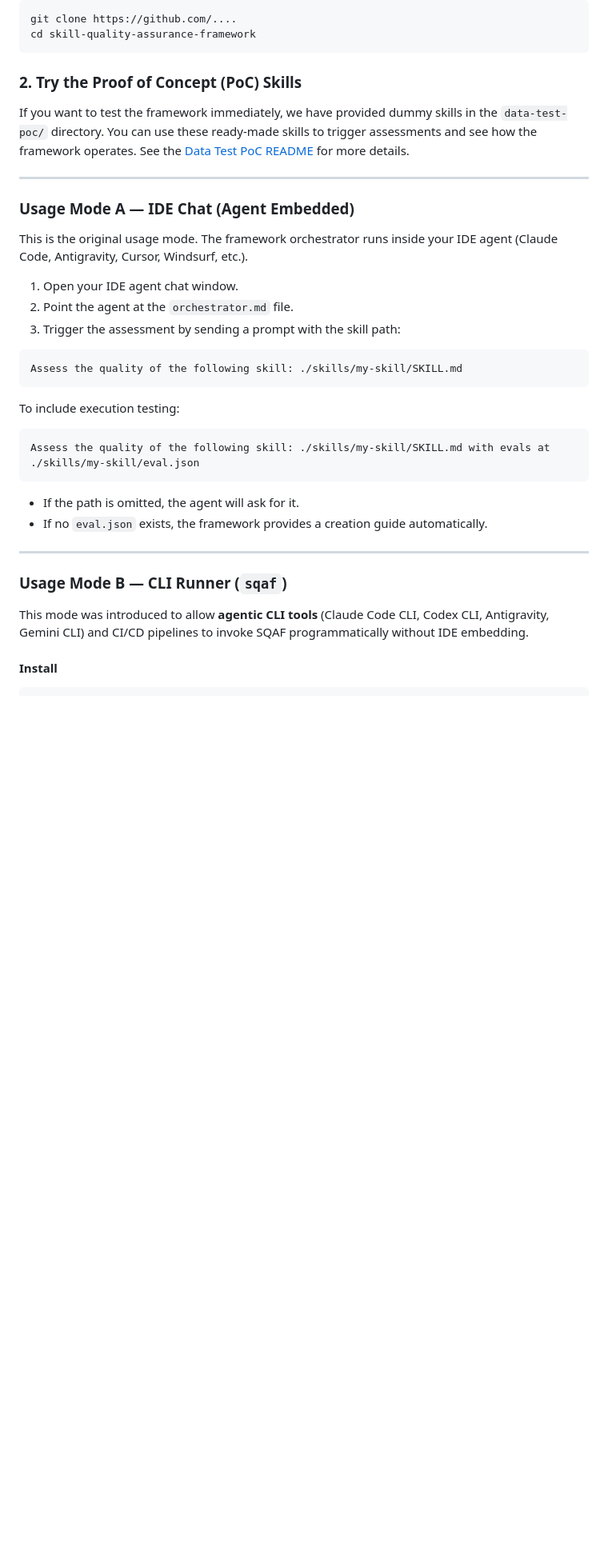
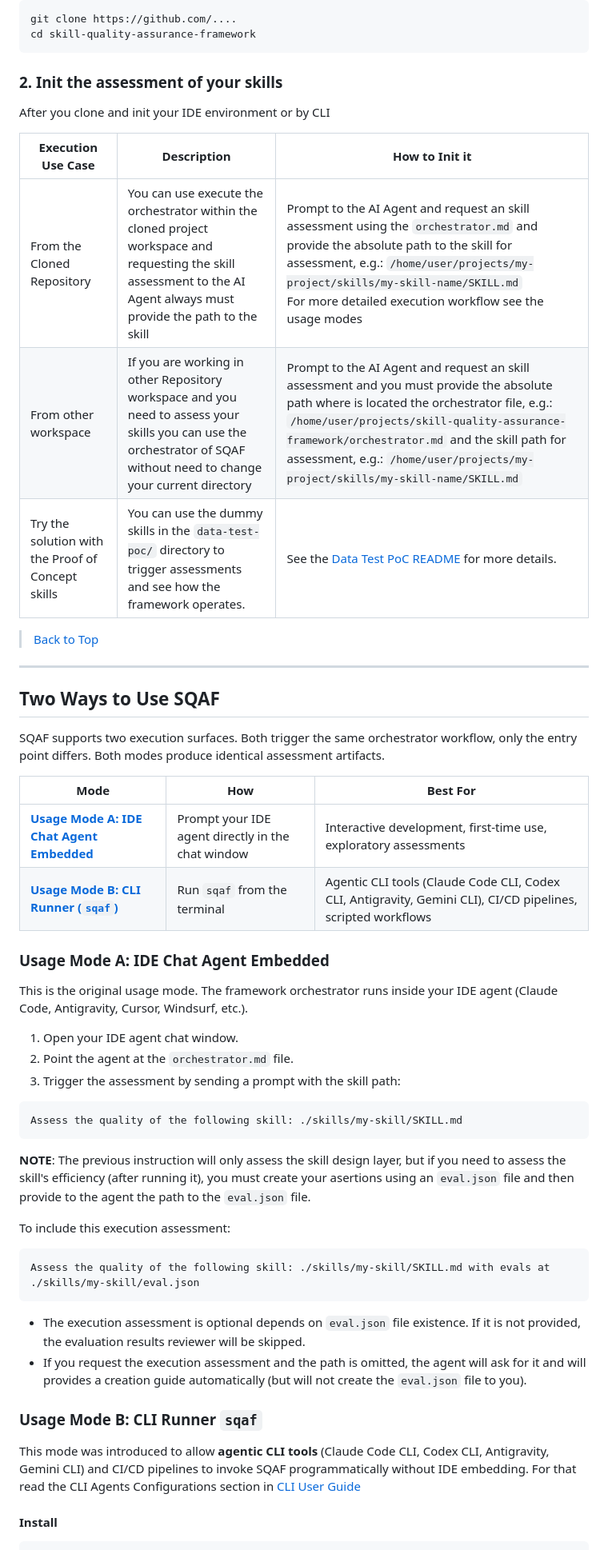
Before and after one commit to LetyPG/Skill-Quality-Assurance-Framework-SQAF, a Markdown page: README.md, the part around one of its changes. Shown at 80% size. Rendered like a GitHub page; blank space fills up the shorter version.

Commit message:
chore(readme): improvement of the README guide's writing and readability

````diff
--- a/README.md
+++ b/README.md
@@ -180,12 +99,28 @@ git clone https://github.com/....
 cd skill-quality-assurance-framework
 ```
 
-### 2. Try the Proof of Concept (PoC) Skills
-If you want to test the framework immediately, we have provided dummy skills in the `data-test-poc/` directory. You can use these ready-made skills to trigger assessments and see how the framework operates. See the [Data Test PoC README](data-test-poc/README.md) for more details.
+### 2. Init the assessment of your skills
 
+After you clone and init your IDE environment or by CLI
+
+| Execution Use Case | Description | How to Init it |
+|---|---|---|
+| From the Cloned Repository|You can use execute the orchestrator within the cloned project workspace and requesting the skill assessment to the AI Agent always must provide the path to the skill| Prompt to the AI Agent and request an skill assessment using the `orchestrator.md` and provide the absolute path to the skill for assessment, e.g.: `/home/user/projects/my-project/skills/my-skill-name/SKILL.md`<br> For more detailed execution workflow see the usage modes|
+| From other workspace |If you are working in other Repository workspace and you need to assess your skills you can use the orchestrator of SQAF without need to change your current directory| Prompt to the AI Agent and request an skill assessment and you must provide the absolute path where is located the orchestrator file, e.g.: `/home/user/projects/skill-quality-assurance-framework/orchestrator.md` and the skill path for assessment, e.g.: `/home/user/projects/my-project/skills/my-skill-name/SKILL.md` |
+| Try the solution with the Proof of Concept skills | You can use the dummy skills in the `data-test-poc/` directory to trigger assessments and see how the framework operates. | See the [Data Test PoC README](data-test-poc/README.md) for more details.  |
+
+>[Back to Top](#index)
 ---
+## Two Ways to Use SQAF
 
-### Usage Mode A — IDE Chat (Agent Embedded)
+SQAF supports two execution surfaces. Both trigger the same orchestrator workflow, only the entry point differs. Both modes produce identical assessment artifacts.
+
+| Mode | How | Best For |
+|------|-----|----------|
+| **[Usage Mode A: IDE Chat Agent Embedded](#usage-mode-a-ide-chat-agent-embedded)** | Prompt your IDE agent directly in the chat window | Interactive development, first-time use, exploratory assessments |
+| **[Usage Mode B: CLI Runner (`sqaf`)](#usage-mode-b-cli-runner-sqaf)** | Run `sqaf` from the terminal | Agentic CLI tools (Claude Code CLI, Codex CLI, Antigravity, Gemini CLI), CI/CD pipelines, scripted workflows |
+
+### Usage Mode A: IDE Chat Agent Embedded
 
 This is the original usage mode. The framework orchestrator runs inside your IDE agent (Claude Code, Antigravity, Cursor, Windsurf, etc.).
 
@@ -197,20 +132,18 @@ This is the original usage mode. The framework orchestrator runs inside your IDE
 Assess the quality of the following skill: ./skills/my-skill/SKILL.md
 ```
 
-To include execution testing:
+**NOTE**: The previous instruction will only assess the skill design layer, but if you need to assess the skill's efficiency (after running it), you must create your asertions using an `eval.json` file and then provide to the agent the path to the `eval.json` file.
 
+To include this execution assessment:
 ```txt
 Assess the quality of the following skill: ./skills/my-skill/SKILL.md with evals at ./skills/my-skill/eval.json
 ```
+- The execution assessment is optional depends on `eval.json` file existence. If it is not provided, the evaluation results reviewer will be skipped.
+- If you request the execution assessment and the path is omitted, the agent will ask for it and will provides a creation guide automatically (but will not create the `eval.json` file to you).
 
-- If the path is omitted, the agent will ask for it.
-- If no `eval.json` exists, the framework provides a creation guide automatically.
+### Usage Mode B: CLI Runner `sqaf`
 
----
-
-### Usage Mode B — CLI Runner (`sqaf`)
-
-This mode was introduced to allow **agentic CLI tools** (Claude Code CLI, Codex CLI, Antigravity, Gemini CLI) and CI/CD pipelines to invoke SQAF programmatically without IDE embedding.
+This mode was introduced to allow **agentic CLI tools** (Claude Code CLI, Codex CLI, Antigravity, Gemini CLI) and CI/CD pipelines to invoke SQAF programmatically without IDE embedding. For that read the CLI Agents Configurations section in  [CLI User Guide](docs/cli_user_guide.md)
 
 #### Install
 
````
Also changed, not shown: other parts of README.md (+141 -151 lines).
